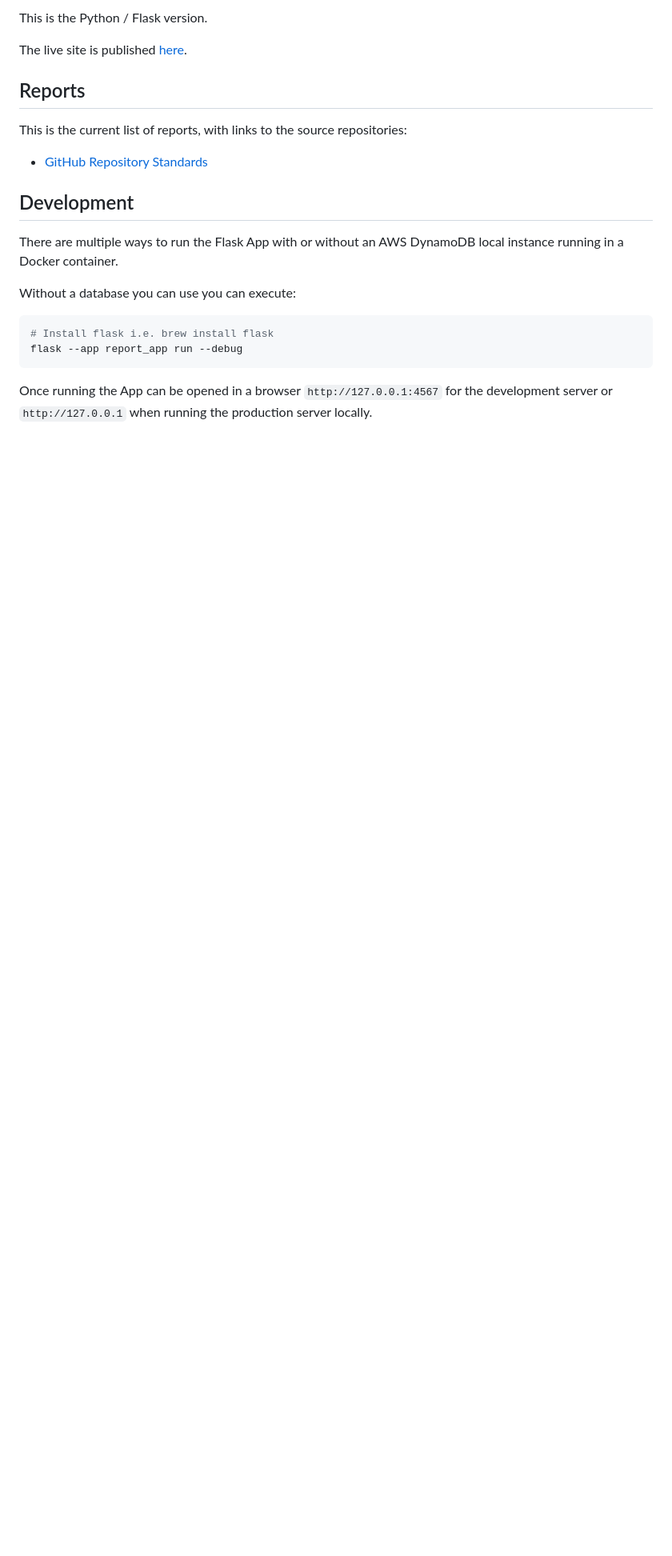
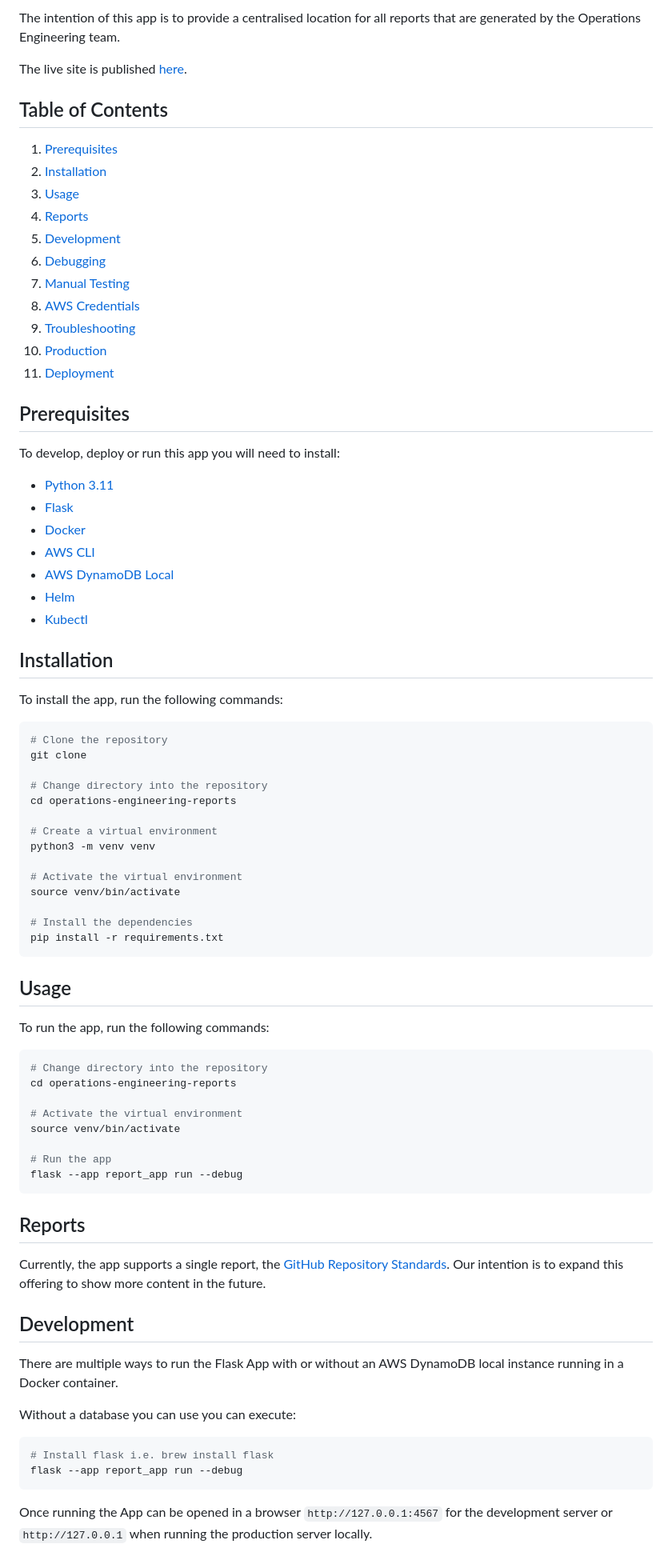
Before and after one commit to ministryofjustice/operations-engineering-reports, a Markdown page: README.md, the part around one of its changes. Shown at 80% size. GitHub-like rendering; blank space fills up the shorter version.

Commit message:
docs(readme): add table of contents and slight rewrite

````diff
--- a/README.md
+++ b/README.md
@@ -6,13 +6,73 @@ A web application to receive JSON data and publish reports.
 
-This is the Python / Flask version.
+The intention of this app is to provide a centralised location for all reports that are generated by the Operations Engineering team.
 
 The live site is published [here](https://operations-engineering-reports.cloud-platform.service.justice.gov.uk/).
 
+## Table of Contents
+1. [Prerequisites](#prerequisites)
+1. [Installation](#installation)
+1. [Usage](#usage)
+1. [Reports](#reports)
+1. [Development](#development)
+1. [Debugging](#debugging)
+1. [Manual Testing](#manual-testing)
+1. [AWS Credentials](#aws-credentials)
+1. [Troubleshooting](#troubleshooting)
+1. [Production](#production)
+1. [Deployment](#deployment)
+
+
+## Prerequisites
+
+To develop, deploy or run this app you will need to install:
+
+- [Python 3.11](https://www.python.org/downloads/release/python-3110/)
+- [Flask](https://flask.palletsprojects.com/en/2.2.x/)
+- [Docker](https://www.docker.com/)
+- [AWS CLI](https://aws.amazon.com/cli/)
+- [AWS DynamoDB Local](https://docs.aws.amazon.com/amazondynamodb/latest/developerguide/DynamoDBLocal.DownloadingAndRunning.html)
+- [Helm](https://helm.sh/)
+- [Kubectl](https://kubernetes.io/docs/tasks/tools/install-kubectl/)
+
+## Installation
+
+To install the app, run the following commands:
+
+```bash
+# Clone the repository
+git clone
+
+# Change directory into the repository
+cd operations-engineering-reports
+
+# Create a virtual environment
+python3 -m venv venv
+
+# Activate the virtual environment
+source venv/bin/activate
+
+# Install the dependencies
+pip install -r requirements.txt
+```
+
+## Usage
+
+To run the app, run the following commands:
+
+```bash
+# Change directory into the repository
+cd operations-engineering-reports
+
+# Activate the virtual environment
+source venv/bin/activate
+
+# Run the app
+flask --app report_app run --debug
+```
+
 ## Reports
 
-This is the current list of reports, with links to the source repositories:
-
-- [GitHub Repository Standards](https://github.com/ministryofjustice/github-repository-standards)
+Currently, the app supports a single report, the [GitHub Repository Standards](https://github.com/ministryofjustice/github-repository-standards). Our intention is to expand this offering to show more content in the future.
 
 ## Development
 
````
Also changed, not shown: other parts of README.md (+1 -9 lines).
